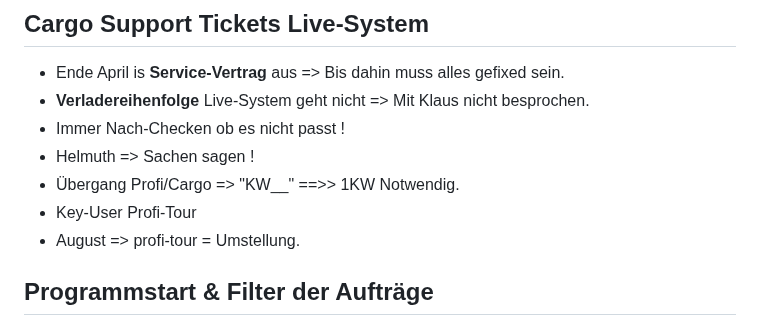
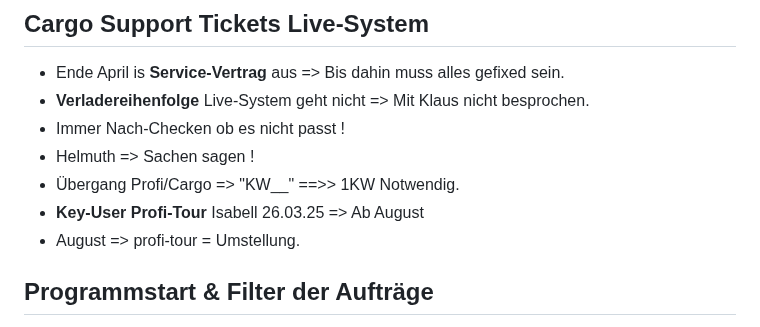
Before and after one commit to BMLZellEr/bgo_montage_und_logistik, a Markdown page: documentation/cargo-support-mitschrift.md, the part around the change. GitHub-like rendering.

```diff
--- a/documentation/cargo-support-mitschrift.md
+++ b/documentation/cargo-support-mitschrift.md
@@ -66,7 +66,7 @@
 - Immer Nach-Checken ob es nicht passt !
 - Helmuth => Sachen sagen !
 - Übergang Profi/Cargo => "KW__" ==>> 1KW Notwendig.
-- Key-User Profi-Tour
+- **Key-User Profi-Tour** Isabell 26.03.25 => Ab August
 - August => profi-tour = Umstellung.
 
 ## Programmstart & Filter der Aufträge
```
